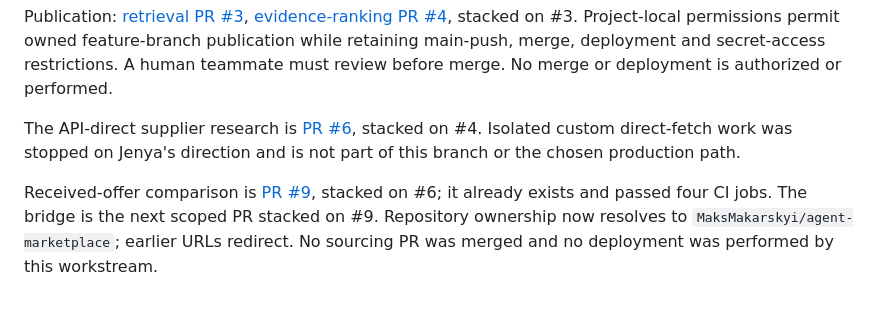
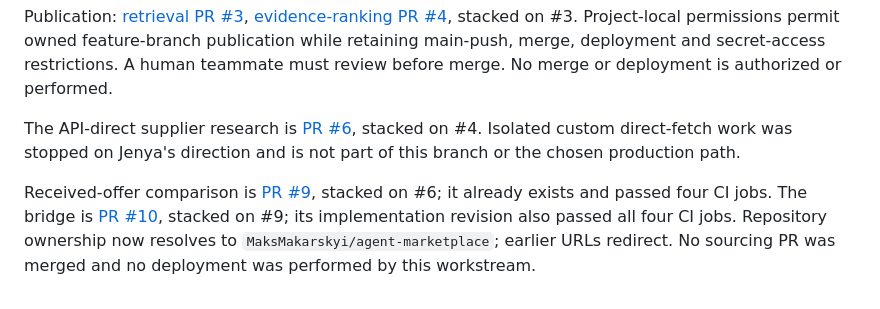
Before and after one commit to Concorde002/agent-marketplace, a Markdown page: docs/workstreams/sourcing.md, the part around the change. Drawn GitHub-style.

Commit message:
docs(sourcing): link scoped assessment bridge PR

```diff
--- a/docs/workstreams/sourcing.md
+++ b/docs/workstreams/sourcing.md
@@ -75,4 +75,4 @@ Publication: [retrieval PR #3](https://github.com/yauhenifutryn/agent-marketplac
 
 The API-direct supplier research is [PR #6](https://github.com/yauhenifutryn/agent-marketplace/pull/6), stacked on #4. Isolated custom direct-fetch work was stopped on Jenya's direction and is not part of this branch or the chosen production path.
 
-Received-offer comparison is [PR #9](https://github.com/MaksMakarskyi/agent-marketplace/pull/9), stacked on #6; it already exists and passed four CI jobs. The bridge is the next scoped PR stacked on #9. Repository ownership now resolves to `MaksMakarskyi/agent-marketplace`; earlier URLs redirect. No sourcing PR was merged and no deployment was performed by this workstream.
+Received-offer comparison is [PR #9](https://github.com/MaksMakarskyi/agent-marketplace/pull/9), stacked on #6; it already exists and passed four CI jobs. The bridge is [PR #10](https://github.com/MaksMakarskyi/agent-marketplace/pull/10), stacked on #9; its implementation revision also passed all four CI jobs. Repository ownership now resolves to `MaksMakarskyi/agent-marketplace`; earlier URLs redirect. No sourcing PR was merged and no deployment was performed by this workstream.
```
